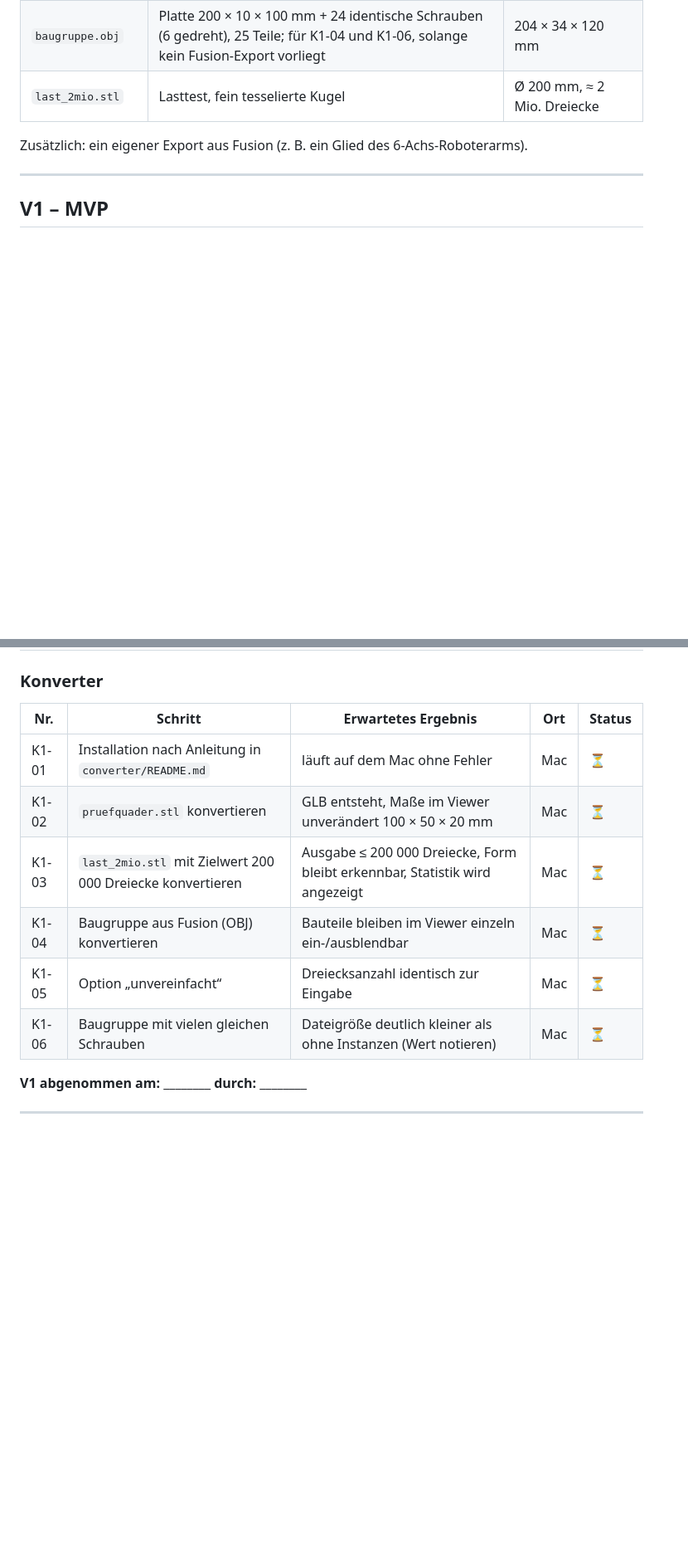
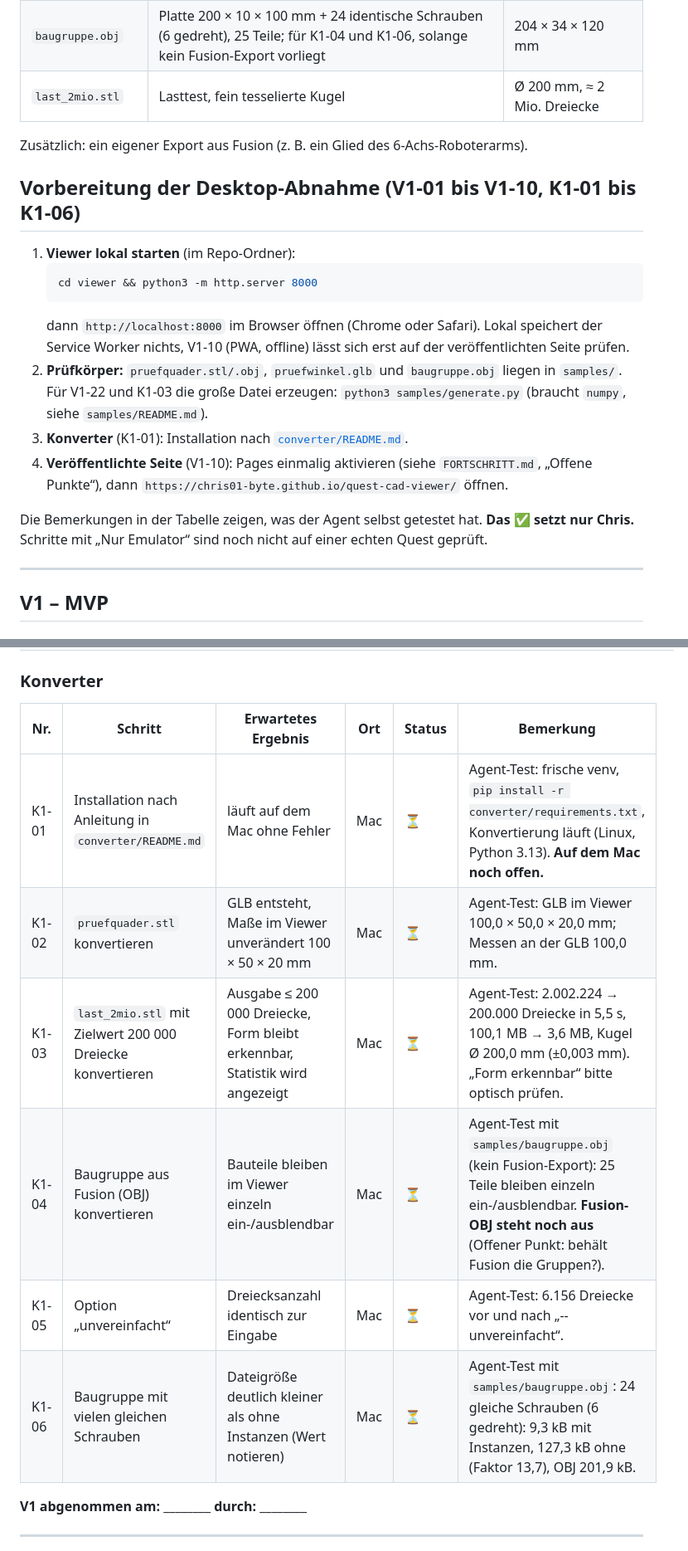
Before and after one commit to chris01-byte/quest-cad-viewer, a Markdown page: ABNAHME.md, 2 parts joined by grey strips. Shown at 83% size. Drawn GitHub-style; blank space fills up the shorter version.

````diff
--- a/ABNAHME.md
+++ b/ABNAHME.md
@@ -18,6 +18,19 @@ Im Ordner [`samples/`](samples/) liegen Testmodelle mit bekannten Maßen (werden
 
 Zusätzlich: ein eigener Export aus Fusion (z. B. ein Glied des 6-Achs-Roboterarms).
 
+## Vorbereitung der Desktop-Abnahme (V1-01 bis V1-10, K1-01 bis K1-06)
+
+1. **Viewer lokal starten** (im Repo-Ordner):
+   ```bash
+   cd viewer && python3 -m http.server 8000
+   ```
+   dann `http://localhost:8000` im Browser öffnen (Chrome oder Safari). Lokal speichert der Service Worker nichts, V1-10 (PWA, offline) lässt sich erst auf der veröffentlichten Seite prüfen.
+2. **Prüfkörper:** `pruefquader.stl/.obj`, `pruefwinkel.glb` und `baugruppe.obj` liegen in `samples/`. Für V1-22 und K1-03 die große Datei erzeugen: `python3 samples/generate.py` (braucht `numpy`, siehe `samples/README.md`).
+3. **Konverter** (K1-01): Installation nach [`converter/README.md`](converter/README.md).
+4. **Veröffentlichte Seite** (V1-10): Pages einmalig aktivieren (siehe `FORTSCHRITT.md`, „Offene Punkte“), dann `https://chris01-byte.github.io/quest-cad-viewer/` öffnen.
+
+Die Bemerkungen in der Tabelle zeigen, was der Agent selbst getestet hat. **Das ✅ setzt nur Chris.** Schritte mit „Nur Emulator“ sind noch nicht auf einer echten Quest geprüft.
+
 ---
 
 ## V1 – MVP
@@ -55,14 +68,14 @@ Zusätzlich: ein eigener Export aus Fusion (z. B. ein Glied des 6-Achs-Roboterar
 
 ### Konverter
 
-| Nr. | Schritt | Erwartetes Ergebnis | Ort | Status |
-|---|---|---|---|---|
-| K1-01 | Installation nach Anleitung in `converter/README.md` | läuft auf dem Mac ohne Fehler | Mac | ⏳ |
-| K1-02 | `pruefquader.stl` konvertieren | GLB entsteht, Maße im Viewer unverändert 100 × 50 × 20 mm | Mac | ⏳ |
-| K1-03 | `last_2mio.stl` mit Zielwert 200 000 Dreiecke konvertieren | Ausgabe ≤ 200 000 Dreiecke, Form bleibt erkennbar, Statistik wird angezeigt | Mac | ⏳ |
-| K1-04 | Baugruppe aus Fusion (OBJ) konvertieren | Bauteile bleiben im Viewer einzeln ein-/ausblendbar | Mac | ⏳ |
-| K1-05 | Option „unvereinfacht“ | Dreiecksanzahl identisch zur Eingabe | Mac | ⏳ |
-| K1-06 | Baugruppe mit vielen gleichen Schrauben | Dateigröße deutlich kleiner als ohne Instanzen (Wert notieren) | Mac | ⏳ |
+| Nr. | Schritt | Erwartetes Ergebnis | Ort | Status | Bemerkung |
+|---|---|---|---|---|---|
+| K1-01 | Installation nach Anleitung in `converter/README.md` | läuft auf dem Mac ohne Fehler | Mac | ⏳ | Agent-Test: frische venv, `pip install -r converter/requirements.txt`, Konvertierung läuft (Linux, Python 3.13). **Auf dem Mac noch offen.** |
+| K1-02 | `pruefquader.stl` konvertieren | GLB entsteht, Maße im Viewer unverändert 100 × 50 × 20 mm | Mac | ⏳ | Agent-Test: GLB im Viewer 100,0 × 50,0 × 20,0 mm; Messen an der GLB 100,0 mm. |
+| K1-03 | `last_2mio.stl` mit Zielwert 200 000 Dreiecke konvertieren | Ausgabe ≤ 200 000 Dreiecke, Form bleibt erkennbar, Statistik wird angezeigt | Mac | ⏳ | Agent-Test: 2.002.224 → 200.000 Dreiecke in 5,5 s, 100,1 MB → 3,6 MB, Kugel Ø 200,0 mm (±0,003 mm). „Form erkennbar“ bitte optisch prüfen. |
+| K1-04 | Baugruppe aus Fusion (OBJ) konvertieren | Bauteile bleiben im Viewer einzeln ein-/ausblendbar | Mac | ⏳ | Agent-Test mit `samples/baugruppe.obj` (kein Fusion-Export): 25 Teile bleiben einzeln ein-/ausblendbar. **Fusion-OBJ steht noch aus** (Offener Punkt: behält Fusion die Gruppen?). |
+| K1-05 | Option „unvereinfacht“ | Dreiecksanzahl identisch zur Eingabe | Mac | ⏳ | Agent-Test: 6.156 Dreiecke vor und nach „--unvereinfacht“. |
+| K1-06 | Baugruppe mit vielen gleichen Schrauben | Dateigröße deutlich kleiner als ohne Instanzen (Wert notieren) | Mac | ⏳ | Agent-Test mit `samples/baugruppe.obj`: 24 gleiche Schrauben (6 gedreht): 9,3 kB mit Instanzen, 127,3 kB ohne (Faktor 13,7), OBJ 201,9 kB. |
 
 **V1 abgenommen am:** ________ **durch:** ________
 
````
Also changed, not shown: other parts of ABNAHME.md (+28 -28 lines), FORTSCHRITT.md (+3 -2 lines), README.md (+13 -4 lines).
